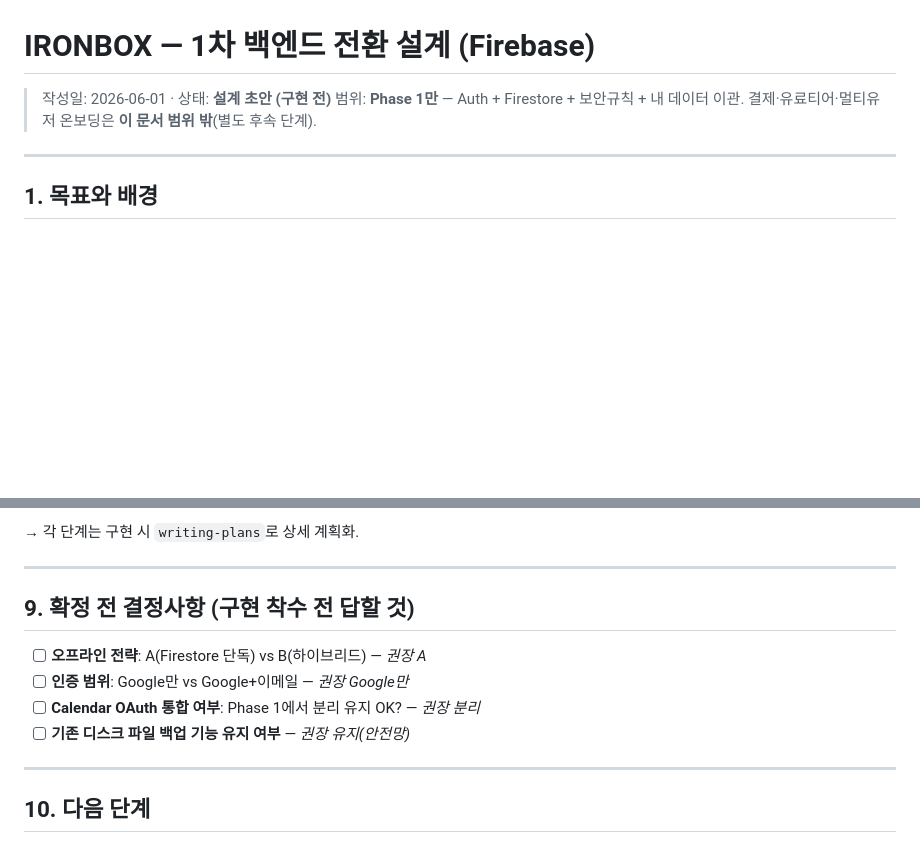
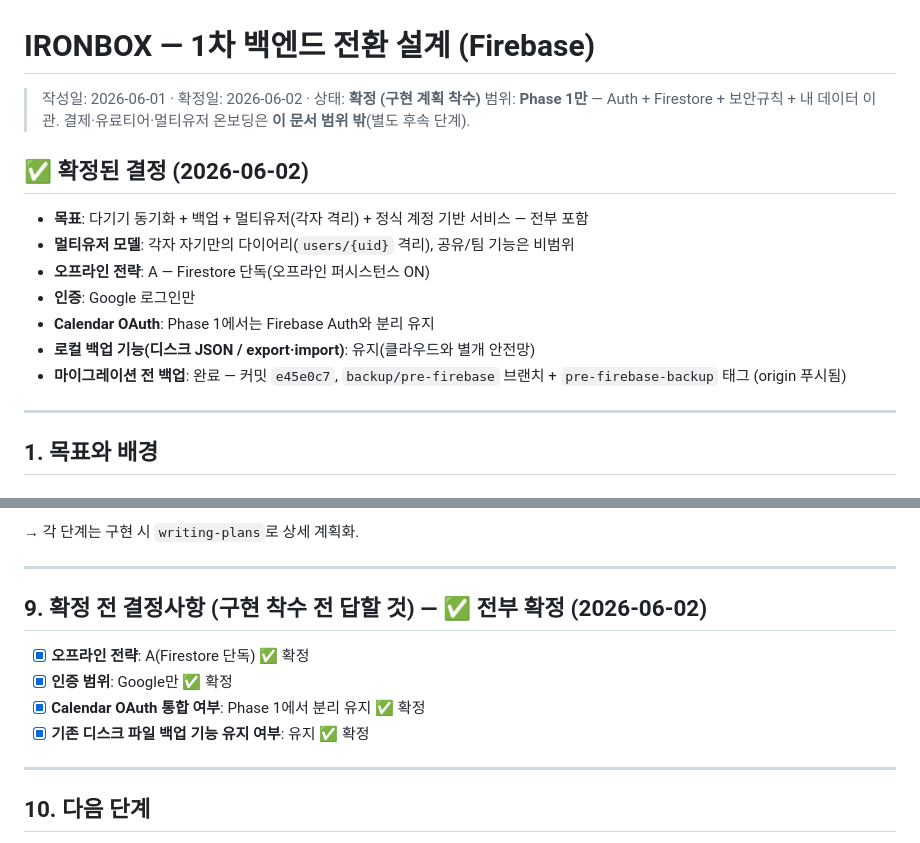
Before and after one commit to lovegom110-boop/ironbox, a Markdown page: docs/2026-06-01-firebase-backend-design.md, 2 parts joined by grey strips. Rendered like a GitHub page; blank space fills up the shorter version.

Commit message:
docs: Firebase 전환 설계 확정 (오프라인/인증/OAuth/백업 4개 결정 확정)
Co-Authored-By: Claude Opus 4.8 (1M context) <noreply@anthropic.com>

```diff
--- a/docs/2026-06-01-firebase-backend-design.md
+++ b/docs/2026-06-01-firebase-backend-design.md
@@ -1,8 +1,17 @@
 # IRONBOX — 1차 백엔드 전환 설계 (Firebase)
 
-> 작성일: 2026-06-01 · 상태: **설계 초안 (구현 전)**
+> 작성일: 2026-06-01 · 확정일: 2026-06-02 · 상태: **확정 (구현 계획 착수)**
 > 범위: **Phase 1만** — Auth + Firestore + 보안규칙 + 내 데이터 이관.
 > 결제·유료티어·멀티유저 온보딩은 **이 문서 범위 밖**(별도 후속 단계).
+
+## ✅ 확정된 결정 (2026-06-02)
+- **목표**: 다기기 동기화 + 백업 + 멀티유저(각자 격리) + 정식 계정 기반 서비스 — 전부 포함
+- **멀티유저 모델**: 각자 자기만의 다이어리(`users/{uid}` 격리), 공유/팀 기능은 비범위
+- **오프라인 전략**: A — Firestore 단독(오프라인 퍼시스턴스 ON)
+- **인증**: Google 로그인만
+- **Calendar OAuth**: Phase 1에서는 Firebase Auth와 분리 유지
+- **로컬 백업 기능(디스크 JSON / export·import)**: 유지(클라우드와 별개 안전망)
+- **마이그레이션 전 백업**: 완료 — 커밋 `e45e0c7`, `backup/pre-firebase` 브랜치 + `pre-firebase-backup` 태그 (origin 푸시됨)
 
 ---
 
@@ -180,11 +189,11 @@ service cloud.firestore {
 
 ---
 
-## 9. 확정 전 결정사항 (구현 착수 전 답할 것)
-- [ ] **오프라인 전략**: A(Firestore 단독) vs B(하이브리드) — *권장 A*
-- [ ] **인증 범위**: Google만 vs Google+이메일 — *권장 Google만*
-- [ ] **Calendar OAuth 통합 여부**: Phase 1에서 분리 유지 OK? — *권장 분리*
-- [ ] **기존 디스크 파일 백업 기능 유지 여부** — *권장 유지(안전망)*
+## 9. 확정 전 결정사항 (구현 착수 전 답할 것) — ✅ 전부 확정 (2026-06-02)
+- [x] **오프라인 전략**: A(Firestore 단독) ✅ 확정
+- [x] **인증 범위**: Google만 ✅ 확정
+- [x] **Calendar OAuth 통합 여부**: Phase 1에서 분리 유지 ✅ 확정
+- [x] **기존 디스크 파일 백업 기능 유지 여부**: 유지 ✅ 확정
 
 ---
 
```
